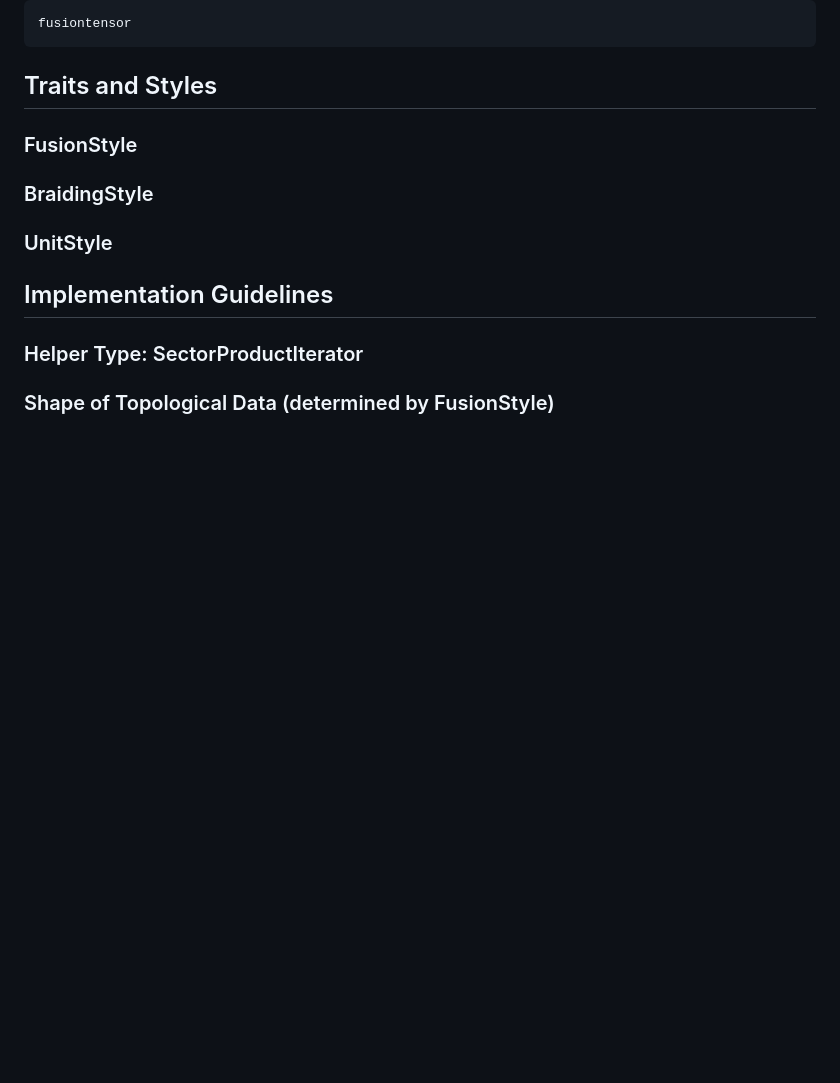
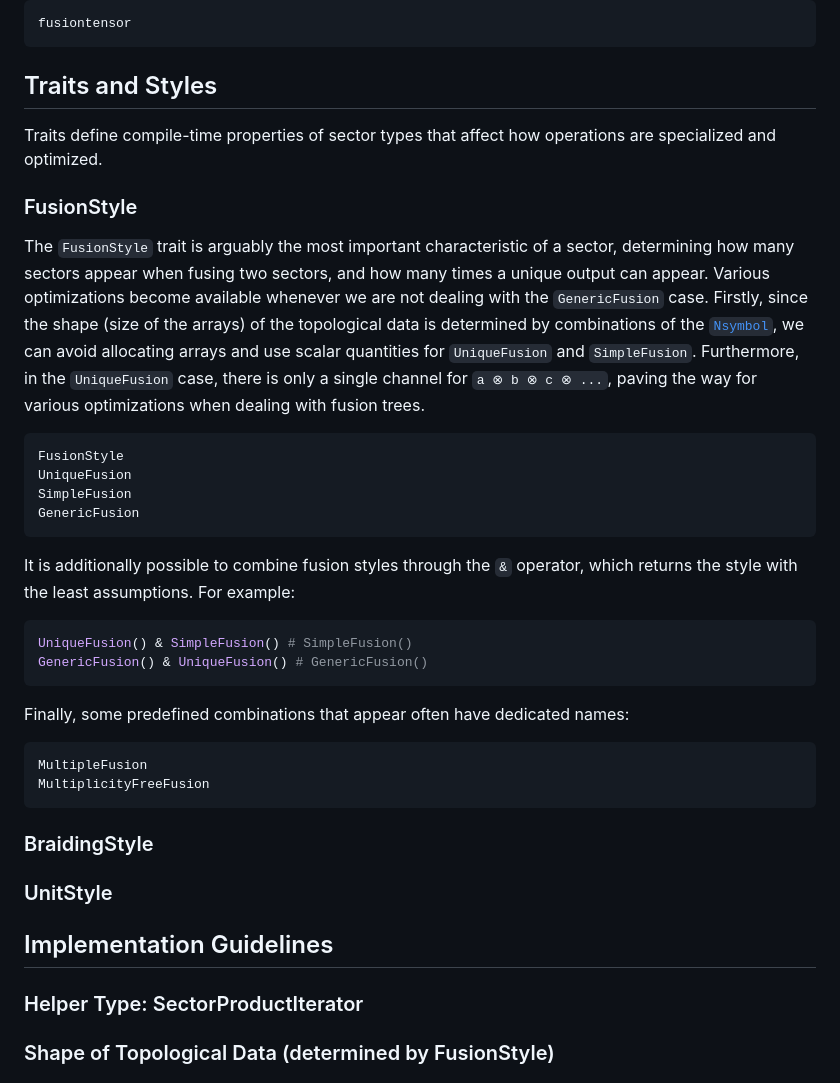
Before and after one commit to QuantumKitHub/TensorKitSectors.jl, a Markdown page: docs/src/interface.md, the part around the change. GitHub-like rendering; blank space fills up the shorter version.

Commit message:
add section on FusionStyle

````diff
--- a/docs/src/interface.md
+++ b/docs/src/interface.md
@@ -340,7 +340,36 @@ fusiontensor
 
 ## Traits and Styles
 
+Traits define compile-time properties of sector types that affect how operations are specialized and optimized.
+
 ### FusionStyle
+
+The `FusionStyle` trait is arguably the most important characteristic of a sector, determining how many sectors appear when fusing two sectors, and how many times a unique output can appear.
+Various optimizations become available whenever we are not dealing with the `GenericFusion` case.
+Firstly, since the shape (size of the arrays) of the topological data is determined by combinations of the [`Nsymbol`](@ref), we can avoid allocating arrays and use scalar quantities for `UniqueFusion` and `SimpleFusion`.
+Furthermore, in the `UniqueFusion` case, there is only a single channel for `a ⊗ b ⊗ c ⊗ ...`, paving the way for various optimizations when dealing with fusion trees.
+
+```@docs; canonical = false
+FusionStyle
+UniqueFusion
+SimpleFusion
+GenericFusion
+```
+
+It is additionally possible to combine fusion styles through the `&` operator, which returns the style with the least assumptions.
+For example:
+
+```julia
+UniqueFusion() & SimpleFusion() # SimpleFusion()
+GenericFusion() & UniqueFusion() # GenericFusion()
+```
+
+Finally, some predefined combinations that appear often have dedicated names:
+
+```@docs; canonical = false
+MultipleFusion
+MultiplicityFreeFusion
+```
 
 ### BraidingStyle
 
````
